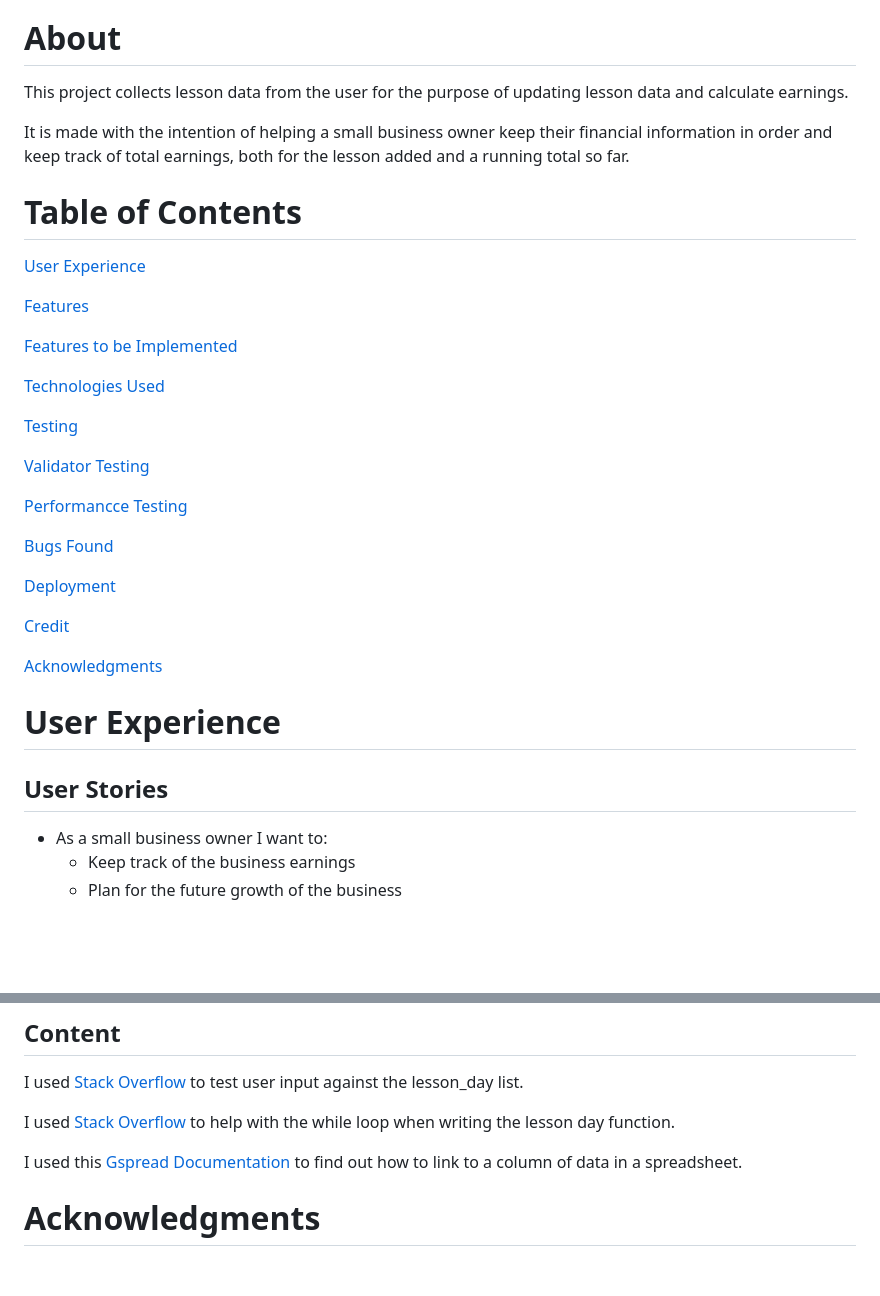
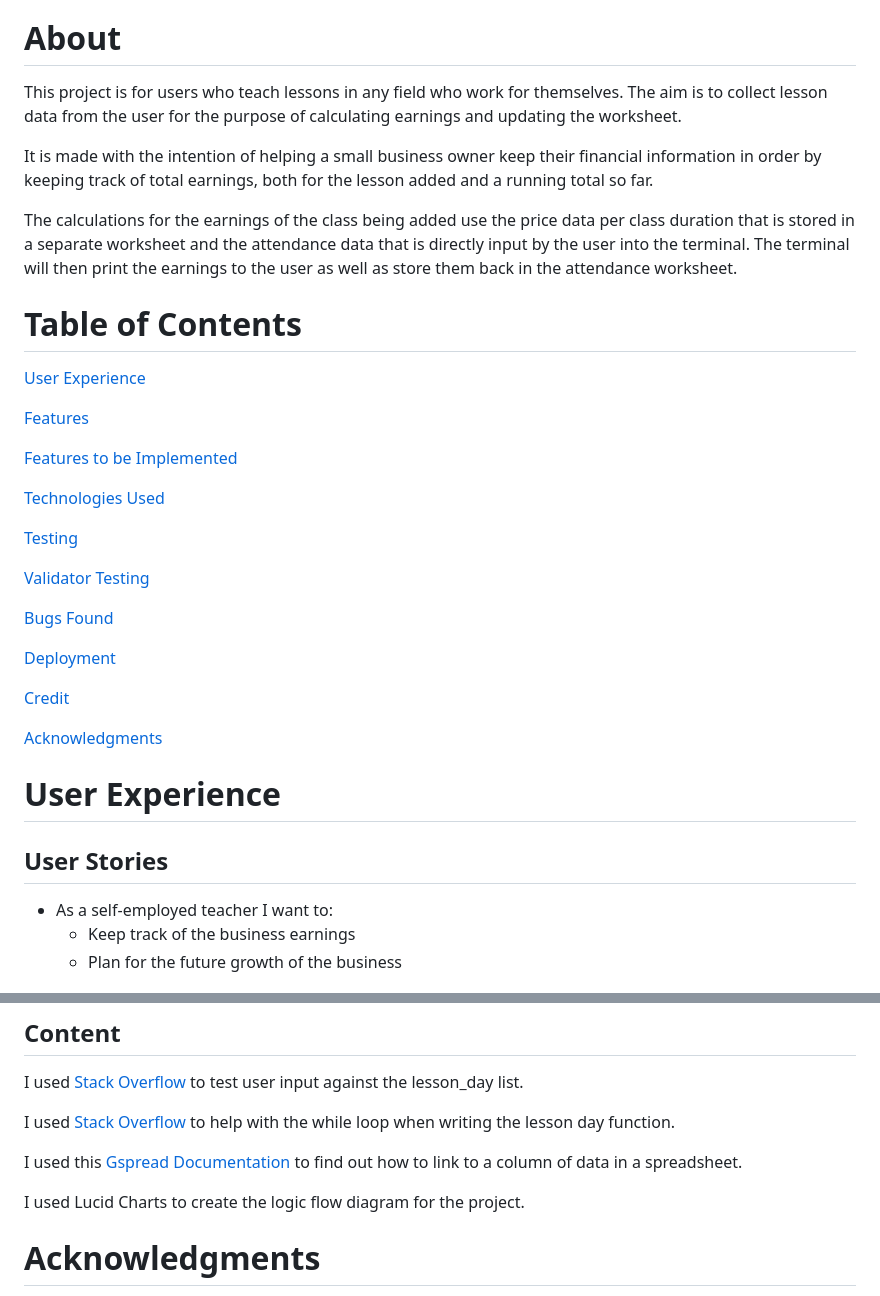
Before and after one commit to SamanthaBooth81/yoga-flow-class-record, a Markdown page: README.md, 2 parts joined by grey strips. GitHub-like rendering; blank space fills up the shorter version.

```diff
--- a/README.md
+++ b/README.md
@@ -9,9 +9,11 @@
 [Yoga Flow Class Record Repository](https://github.com/SamanthaBooth81/yoga-flow-class-record)
 
 # About
-This project collects lesson data from the user for the purpose of updating lesson data and calculate earnings.
+This project is for users who teach lessons in any field who work for themselves. The aim is to collect lesson data from the user for the purpose of calculating earnings and updating the worksheet.
 
-It is made with the intention of helping a small business owner keep their financial information in order and keep track of total earnings, both for the lesson added and a running total so far.
+It is made with the intention of helping a small business owner keep their financial information in order by keeping track of total earnings, both for the lesson added and a running total so far.
+
+The calculations for the earnings of the class being added use the price data per class duration that is stored in a separate worksheet and the attendance data that is directly input by the user into the terminal. The terminal will then print the earnings to the user as well as store them back in the attendance worksheet.
 
 # Table of Contents
 
@@ -27,8 +29,6 @@ It is made with the intention of helping a small business owner keep their finan
 
 [Validator Testing](#validator-testing)
 
-[Performancce Testing](#performance-testing)
-
 [Bugs Found](#bugs-found)
 
 [Deployment](#deployment)
@@ -39,7 +39,7 @@ It is made with the intention of helping a small business owner keep their finan
 
 # User Experience
 ## User Stories
-- As a small business owner I want to:
+- As a self-employed teacher I want to:
     * Keep track of the business earnings
     * Plan for the future growth of the business
 
@@ -189,5 +200,6 @@ I used [Stack Overflow](https://stackoverflow.com/questions/3944655/testing-user
 
 I used this [Gspread Documentation](https://docs.gspread.org/en/latest/user-guide.html#getting-a-cell-value) to find out how to link to a column of data in a spreadsheet.
 
+I used Lucid Charts to create the logic flow diagram for the project.
 # Acknowledgments
 Thank you to all who encouraged and supported me as I created my first game, espcially to my mentor for his guidance and patience and tutor support at The Code Institute who helped when I was stuck.
```
Also changed, not shown: other parts of README.md (+16 -5 lines), assets/images/heroku_input.png (added), assets/images/logic_flow_chart.png (added), assets/images/worksheet_output.png (added), 1 other file.
